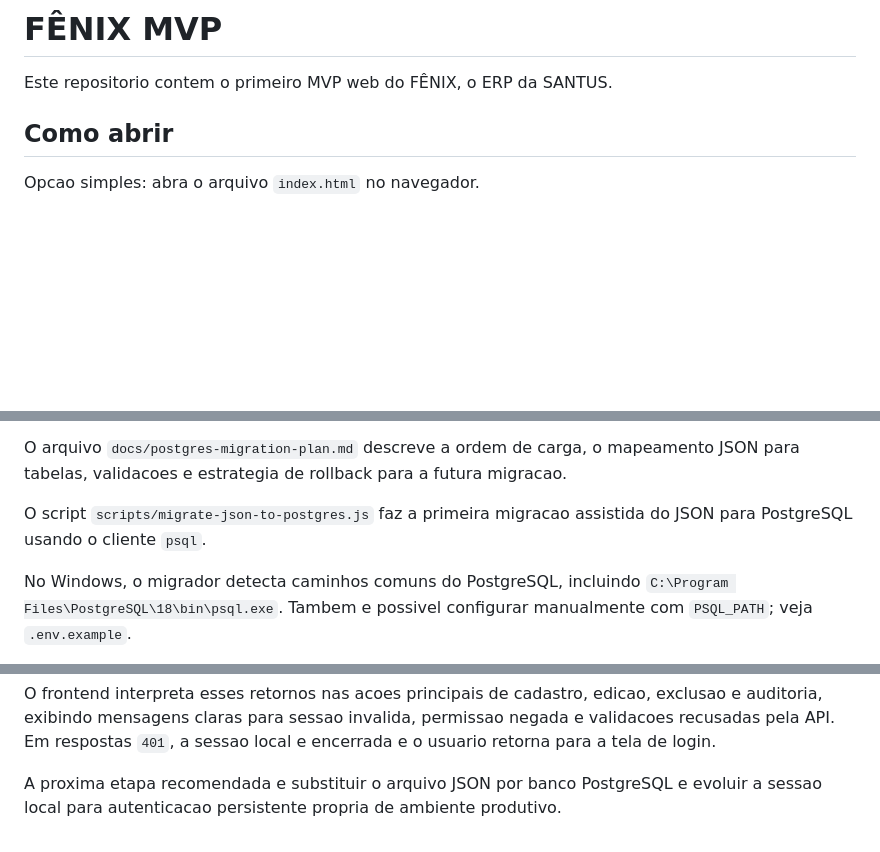
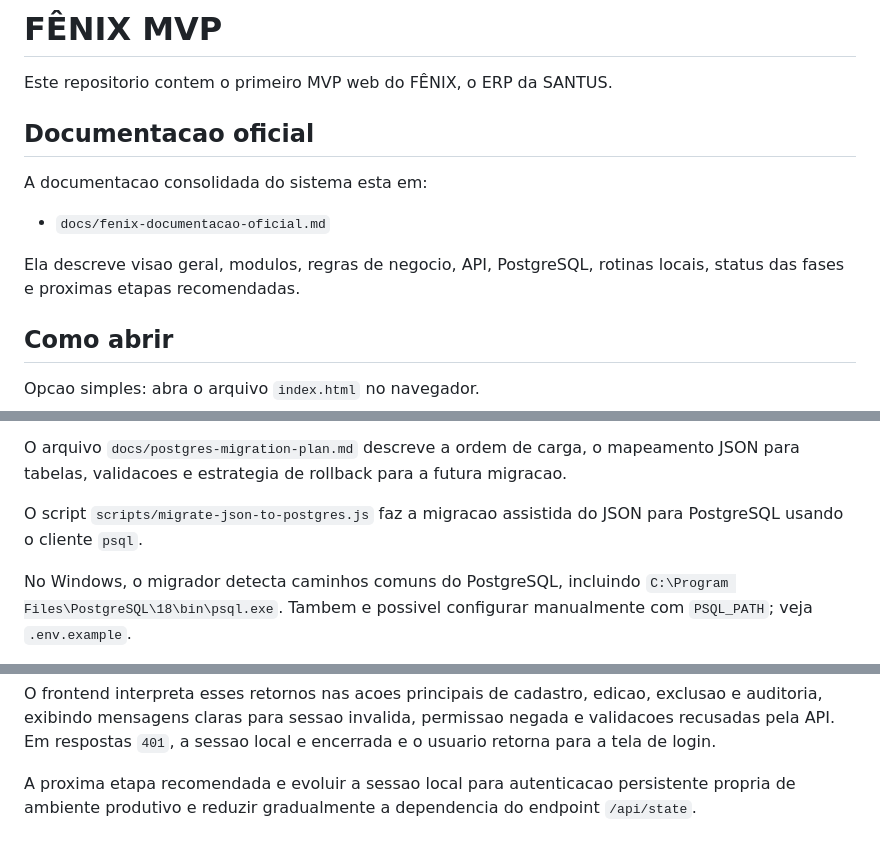
Before and after one commit to fredhansenads/fenix, a Markdown page: README.md, 3 parts joined by grey strips. GitHub-like rendering; blank space fills up the shorter version.

Commit message:
Atualizar documentacao oficial do Fenix

```diff
--- a/README.md
+++ b/README.md
@@ -1,6 +1,14 @@
 # FÊNIX MVP
 
 Este repositorio contem o primeiro MVP web do FÊNIX, o ERP da SANTUS.
+
+## Documentacao oficial
+
+A documentacao consolidada do sistema esta em:
+
+- `docs/fenix-documentacao-oficial.md`
+
+Ela descreve visao geral, modulos, regras de negocio, API, PostgreSQL, rotinas locais, status das fases e proximas etapas recomendadas.
 
 ## Como abrir
 
@@ -51,7 +59,7 @@ O arquivo `docs/postgres-schema.sql` contem o schema PostgreSQL inicial, cobrind
 
 O arquivo `docs/postgres-migration-plan.md` descreve a ordem de carga, o mapeamento JSON para tabelas, validacoes e estrategia de rollback para a futura migracao.
 
-O script `scripts/migrate-json-to-postgres.js` faz a primeira migracao assistida do JSON para PostgreSQL usando o cliente `psql`.
+O script `scripts/migrate-json-to-postgres.js` faz a migracao assistida do JSON para PostgreSQL usando o cliente `psql`.
 
 No Windows, o migrador detecta caminhos comuns do PostgreSQL, incluindo `C:\Program Files\PostgreSQL\18\bin\psql.exe`. Tambem e possivel configurar manualmente com `PSQL_PATH`; veja `.env.example`.
 
@@ -142,4 +150,4 @@ Quando um perfil tenta executar uma acao nao autorizada, a API retorna `403 Forb
 
 O frontend interpreta esses retornos nas acoes principais de cadastro, edicao, exclusao e auditoria, exibindo mensagens claras para sessao invalida, permissao negada e validacoes recusadas pela API. Em respostas `401`, a sessao local e encerrada e o usuario retorna para a tela de login.
 
-A proxima etapa recomendada e substituir o arquivo JSON por banco PostgreSQL e evoluir a sessao local para autenticacao persistente propria de ambiente produtivo.
+A proxima etapa recomendada e evoluir a sessao local para autenticacao persistente propria de ambiente produtivo e reduzir gradualmente a dependencia do endpoint `/api/state`.
```
Also changed, not shown: docs/fenix-documentacao-oficial.md (added, +417 -0 lines), docs/postgres-migration-plan.md (+18 -4 lines).
